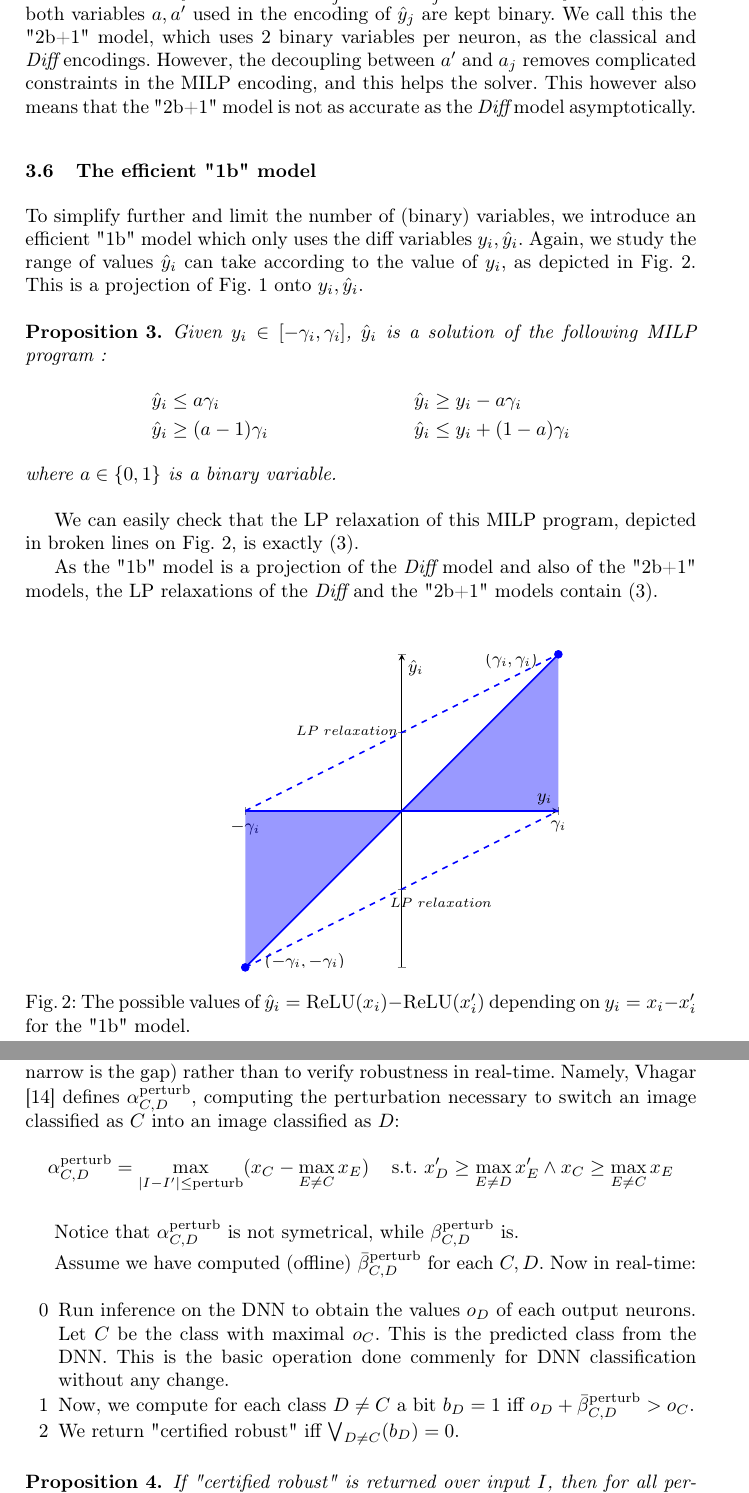
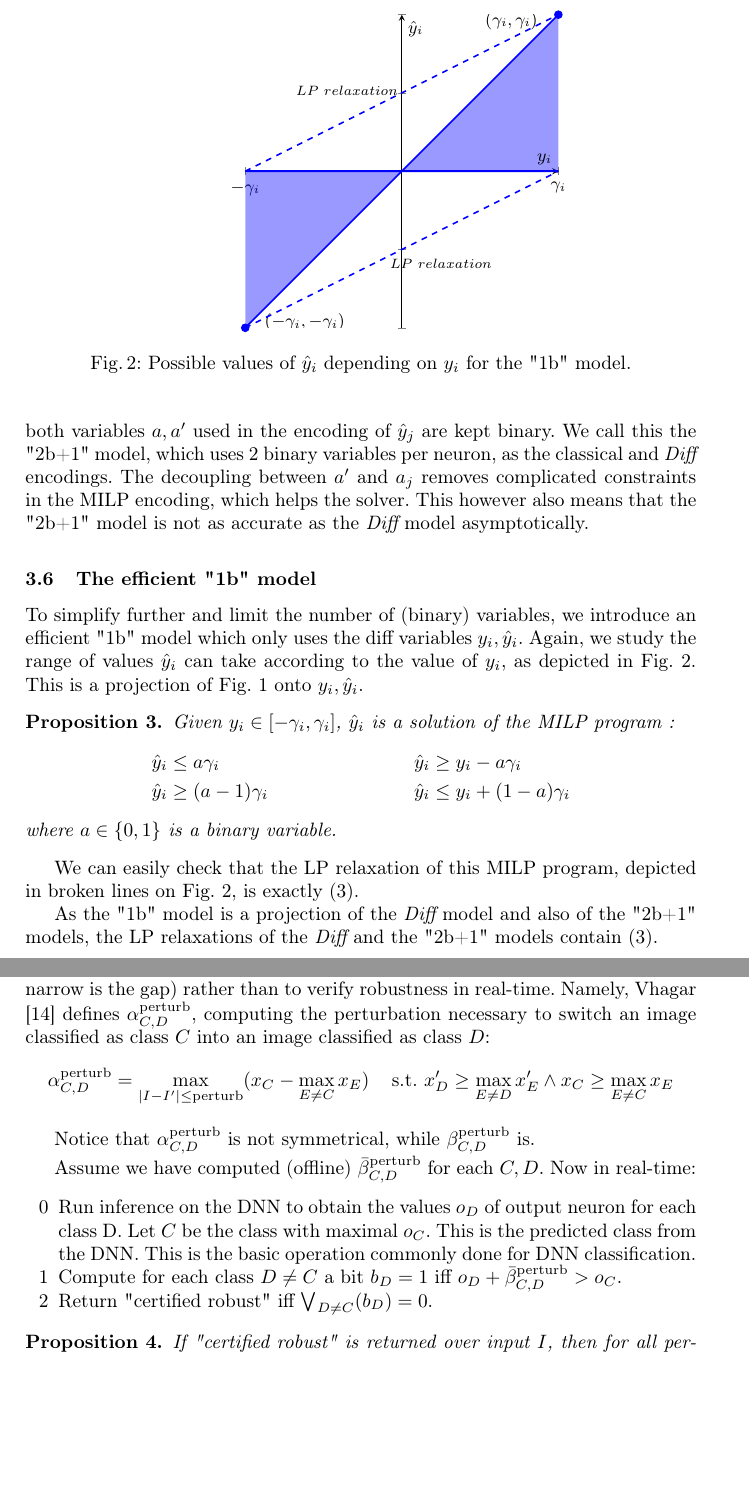
Before and after one commit to blaisegenest/vericompensate, a LaTeX paper (CAV 2026/CAV2026_main.tex, which reads CAV 2026/global.tex): two parts of pages 9 and 10 of 21, joined at a grey line, cut so that both start at the same text, the shorter picture padded with empty space. Compiled offline with pdfLaTeX.

Commit message:
global.tex

```diff
--- a/CAV 2026/global.tex
+++ b/CAV 2026/global.tex
@@ -300,13 +300,13 @@ Intuitively, the {\em diff values} will be small as they will be carrying the di
 	The variables $a'_j$ used for $x'_j$ is thus linearly relaxed, while
 	both variables $a,a'$ used in the encoding of $\hat{y}_j$ are kept binary. We call this the "2b+1" model, which uses 2 binary variables per neuron,
 	as the classical and {\em Diff} encodings.
-	However, the decoupling between $a'$ and $a_j$ removes complicated constraints in the MILP encoding, and this helps the solver. This however also means that  the "2b+1" model is not as accurate as the {\em Diff} model asymptotically.
+	The decoupling between $a'$ and $a_j$ removes complicated constraints in the MILP encoding, which helps the solver. This however also means that  the "2b+1" model is not as accurate as the {\em Diff} model asymptotically.
 
 
 	\subsection{The efficient "1b" model}
 	\label{s.1b}
 
-		\begin{figure}[b!]
+		\begin{figure}[t!]
 		\centering
 	\hspace*{10ex}\begin{tikzpicture}
 		\begin{axis}[
@@ -334,7 +334,7 @@ Intuitively, the {\em diff values} will be small as they will be carrying the di
 			\node[label={above:\scriptsize $LP\ relaxation$}] at (axis cs: 0.5, -1.4) {};
 		\end{axis}
 	\end{tikzpicture}
-\caption{The possible values of $\hat{y}_i=\ReLU(x_i)-\ReLU(x'_i)$ depending on $y_i = x_i-x'_i$ for the "1b" model.}
+\caption{Possible values of $\hat{y}_i$ depending on $y_i$ for the "1b" model.}
 	\label{fig.1v}
 \end{figure}
 
@@ -347,7 +347,7 @@ Intuitively, the {\em diff values} will be small as they will be carrying the di
     \begin{proposition}
     \label{prop3}
     Given $y_i \in [-\gamma_i,\gamma_i]$,
-    $\hat{y}_i$ is a solution of the following MILP program :\begin{align*}
+    $\hat{y}_i$ is a solution of the MILP program :\begin{align*}
 		\hat{y}_i &\leq a \gamma_i               &\quad \hat{y}_i &\geq y_i - a \gamma_i \\
 		\hat{y}_i &\geq (a-1) \gamma_i           &\quad \hat{y}_i &\leq y_i + (1-a) \gamma_i
 	\end{align*} where $a \in \{0,1\}$ is a binary variable.
@@ -391,29 +391,29 @@ $\frac{(\bar{\beta}^{\text{perturb}}_{C,D} - \underline{\beta}^{\text{perturb}}_
 as well as a lower bound ("solution") $\underline{\beta}^{\text{perturb}}_{C,D}$.
 
 
-Related bounds were proposed in \cite{vhagar}, for an evaluation purpose only (how narrow is the gap) rather than to verify robustness in real-time. Namely, Vhagar \cite{vhagar} defines $\alpha^{\text{perturb}}_{C,D}$, computing the perturbation necessary to switch an image classified as $C$ into an image classified as $D$:
+Related bounds were proposed in \cite{vhagar}, for an evaluation purpose only (how narrow is the gap) rather than to verify robustness in real-time. Namely, Vhagar \cite{vhagar} defines $\alpha^{\text{perturb}}_{C,D}$, computing the perturbation necessary to switch an image classified as class $C$ into an image classified as class $D$:
 \begin{align*}
 	\alpha^{\text{perturb}}_{C,D} &= \max_{|I-I'| \leq \text{perturb}} (x_C-\max_{E\neq C}x_E) &\text{s.t. }  x'_D \geq \max_{E\neq D}x'_E \wedge x_C \geq \max_{E\neq C}x_E
 \end{align*}
 
 Notice that
-$\alpha^{\text{perturb}}_{C,D}$ is not symetrical, while
+$\alpha^{\text{perturb}}_{C,D}$ is not symmetrical, while
 $\beta^{\text{perturb}}_{C,D}$ is.
 
 
 
 Assume we have computed (offline) $\bar{\beta}^{\text{perturb}}_{C,D}$ for each $C,D$. Now in real-time:
 \begin{enumerate}
-	\item[0] Run inference on the DNN to obtain the values $o_D$ of each output neurons. Let $C$ be the class with maximal $o_{C}$. This is the predicted class from the DNN. This is the basic operation done commenly for DNN classification without any change.
-  \item[1] Now, we compute for each class $D \neq C$
+	\item[0] Run inference on the DNN to obtain the values $o_D$ of output neuron for each class D. Let $C$ be the class with maximal $o_{C}$. This is the predicted class from the DNN. This is the basic operation commonly done for DNN classification. % without any change.
+  \item[1] Compute for each class $D \neq C$
   a bit $b_D=1$ iff $o_D +\bar{\beta}^{\text{perturb}}_{C,D} > o_C$.
-  \item[2] We return "certified robust" iff $\bigvee_{D \neq C}(b_D)=0$.
+  \item[2] Return "certified robust" iff $\bigvee_{D \neq C}(b_D)=0$.
 \end{enumerate}
 
 \begin{proposition}
   If "certified robust" is returned over input $I$,
-  then for all perturbed input $I'$ with  $|I - I'| \leq perturb$,
-  the DNN has the same decision on $I$ and on $I'$, i.e. the DNN is robust around $I$ for perturbation $perturb$.
+  then for all perturbed input $I'$ with  $|I - I'| \leq \text{perturb}$,
+  the DNN has the same decision on $I$ and on $I'$, i.e. the DNN is robust around $I$ for perturbation $\text{perturb}$.
 \end{proposition}
 
 \begin{proof}
```
Also changed, not shown: CAV 2026/global.tex (6 more changed lines).
